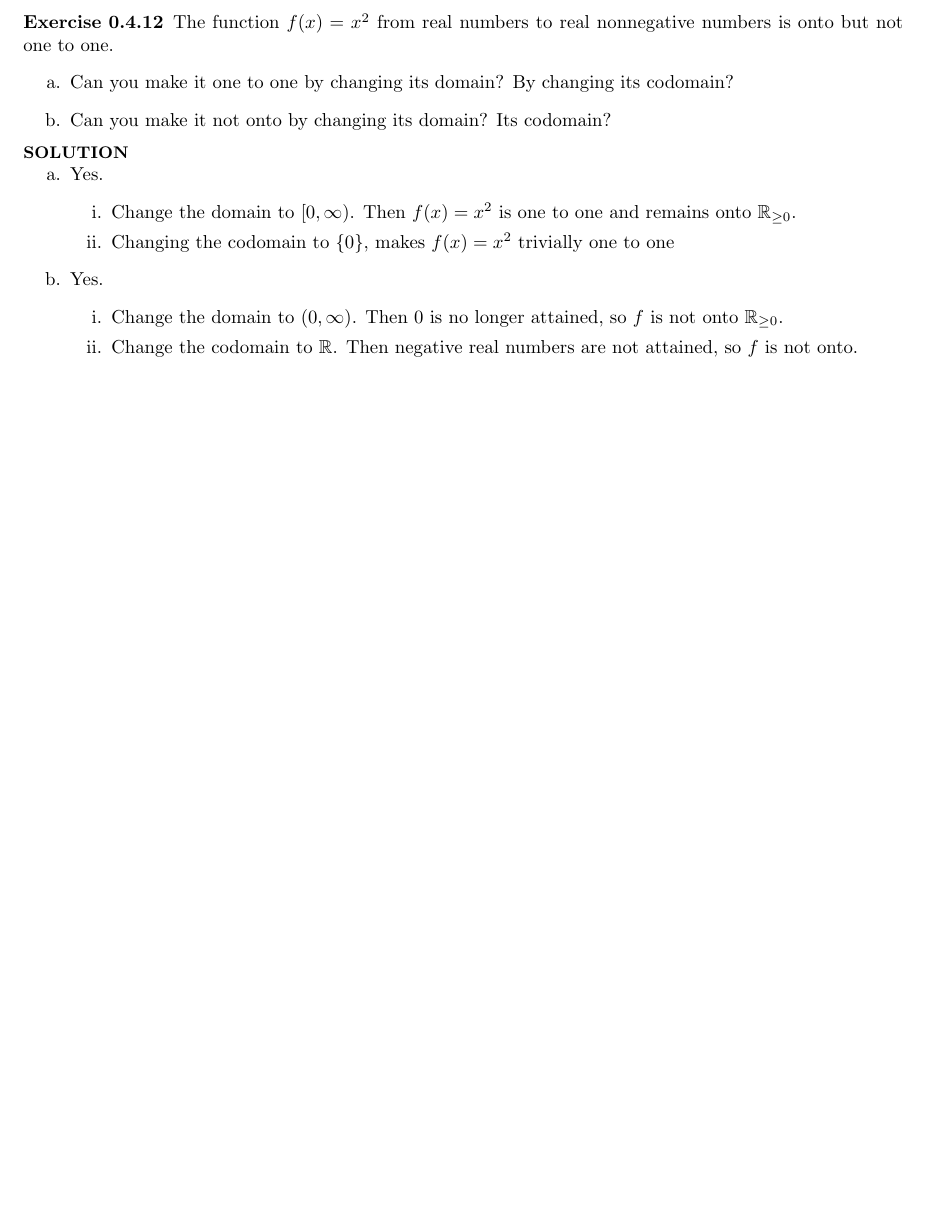
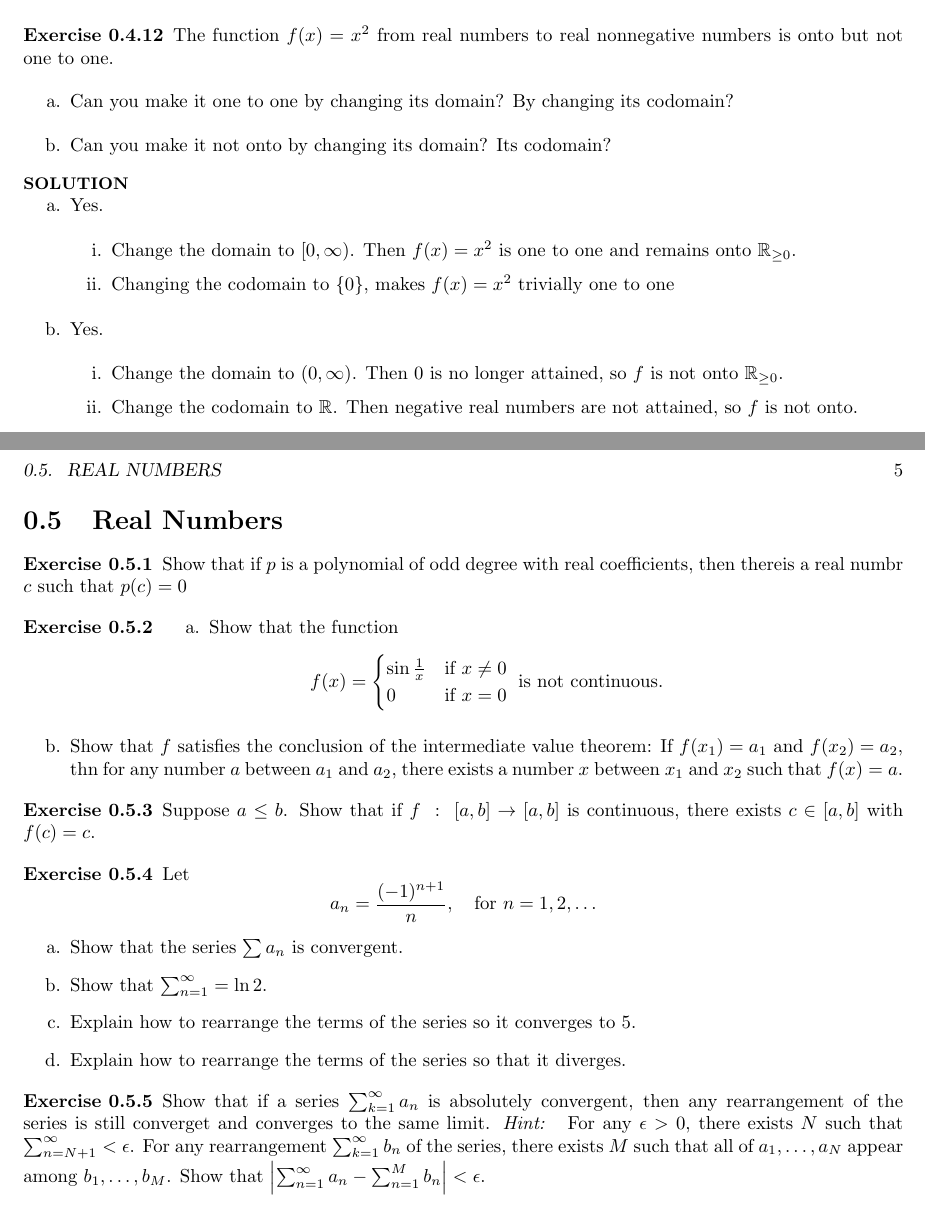
Before and after one commit to pand4monium/VectorCalc-LinearAlgebra-DiffForms-Hubbard-Solutions, a LaTeX thesis (main.tex, which reads chapters/chapter0/chapter0-5.tex, preamble.tex): part of page 8 of 8 before the commit and two parts of pages 8 and 9 of 9 after it, the two joined at a grey line, cut so that both start at the same text, the shorter picture padded with empty space. Compiled offline with pdfLaTeX.

Commit message:
Added Chapter 0-5

```diff
--- /dev/null
+++ b/chapters/chapter0/chapter0-5.tex
@@ -0,0 +1,37 @@
+\section{Real Numbers}
+
+\bx{ % 0.5.1
+    Show that if $p$ is a polynomial of odd degree with real coefficients, then thereis a real numbr $c$ such that $p(c) = 0$
+}
+
+\bx{ % 0.5.2
+    \ea{
+        \item Show that the function \[
+            f(x) = \begin{cases}
+                \sin \frac1x & \text{if } x \ne 0 \\
+                0 & \text{if } x = 0
+            \end{cases}
+            \text{ is not continuous.}
+            \]
+        \item Show that $f$ satisfies the conclusion of the intermediate value theorem: If $f(x_1)=a_1$ and $f(x_2) = a_2$, thn for any number $a$ between $a_1$ and $a_2$, there exists a number $x$ between $x_1$ and $x_2$ such that $f(x) = a$.
+    }
+}
+
+\bx{ % 0.5.3
+    Suppose $a \le b$. Show that if $f \ : \ [a,b] \rightarrow [a,b]$ is continuous, there exists $c \in [a, b]$ with $f(c) = c$.
+}
+
+\bx{ % 0.5.4
+    Let \[
+    a_n = \frac{(-1)^{n+1}}n, \quad \text{for } n = 1, 2, \dots
+    \] \ea{
+        \item Show that the series $\sum a_n$ is convergent.
+        \item Show that $\sum_{n=1}^\infty = \ln 2$.
+        \item Explain how to rearrange the terms of the series so it converges to 5.
+        \item Explain how to rearrange the terms of the series so that it diverges.
+    }
+}
+
+\bx{ % 0.5.5
+    Show that if a series $\sum_{k=1}^\infty a_n$ is absolutely convergent, then any rearrangement of the series is still converget and converges to the same limit. \textit{Hint: } For any $\epsilon > 0$, there exists $N$ such that $\sum_{n=N+1}^\infty < \epsilon$. For any rearrangement $\sum_{k=1}^\infty b_n$ of the series, there exists $M$ such that all of $a_1, \dots, a_N$ appear among $b_1, \dots, b_M$. Show that $\left|\sum_{n=1}^\infty a_n - \sum_{n=1}^M b_n \right| < \epsilon$.
+}
--- a/preamble.tex
+++ b/preamble.tex
@@ -6,6 +6,7 @@
 \usepackage[inline]{enumitem} % enable enumeration
 \usepackage{fancyhdr}
 \PassOptionsToPackage{hyphens}{url}\usepackage{hyperref} % allow for URL wrapping
+\usepackage{mathtools} % For cases environment
 \usepackage[standard]{ntheorem}
 
 
```
Also changed, not shown: chapters/chapter0.tex (+1 -0 lines), main.pdf.
